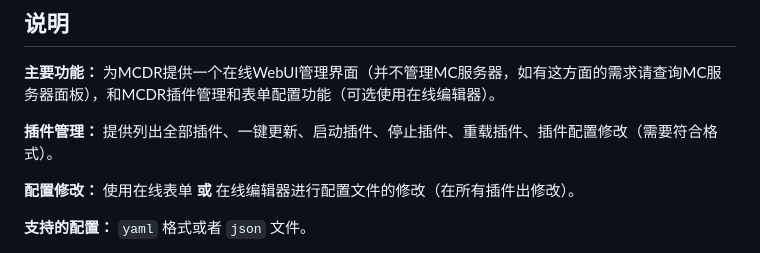
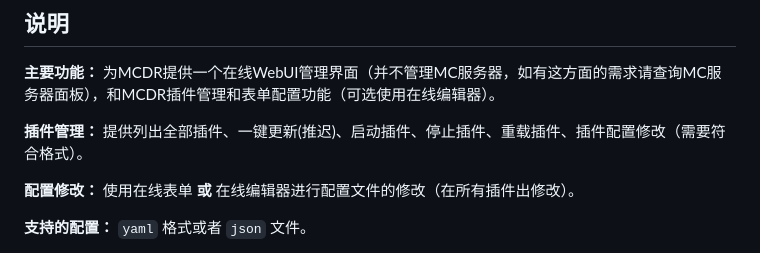
Before and after one commit to nkdns/PF-MCDR-WebUI, a Markdown page: README.md, the part around the change. GitHub-like rendering.

```diff
--- a/README.md
+++ b/README.md
@@ -14,7 +14,7 @@
 
 **主要功能：** 为MCDR提供一个在线WebUI管理界面（并不管理MC服务器，如有这方面的需求请查询MC服务器面板），和MCDR插件管理和表单配置功能（可选使用在线编辑器）。
 
-**插件管理：** 提供列出全部插件、一键更新、启动插件、停止插件、重载插件、插件配置修改（需要符合格式）。
+**插件管理：** 提供列出全部插件、一键更新(推迟)、启动插件、停止插件、重载插件、插件配置修改（需要符合格式）。
 
 **配置修改：** 使用在线表单 **或** 在线编辑器进行配置文件的修改（在所有插件出修改）。
 
```
